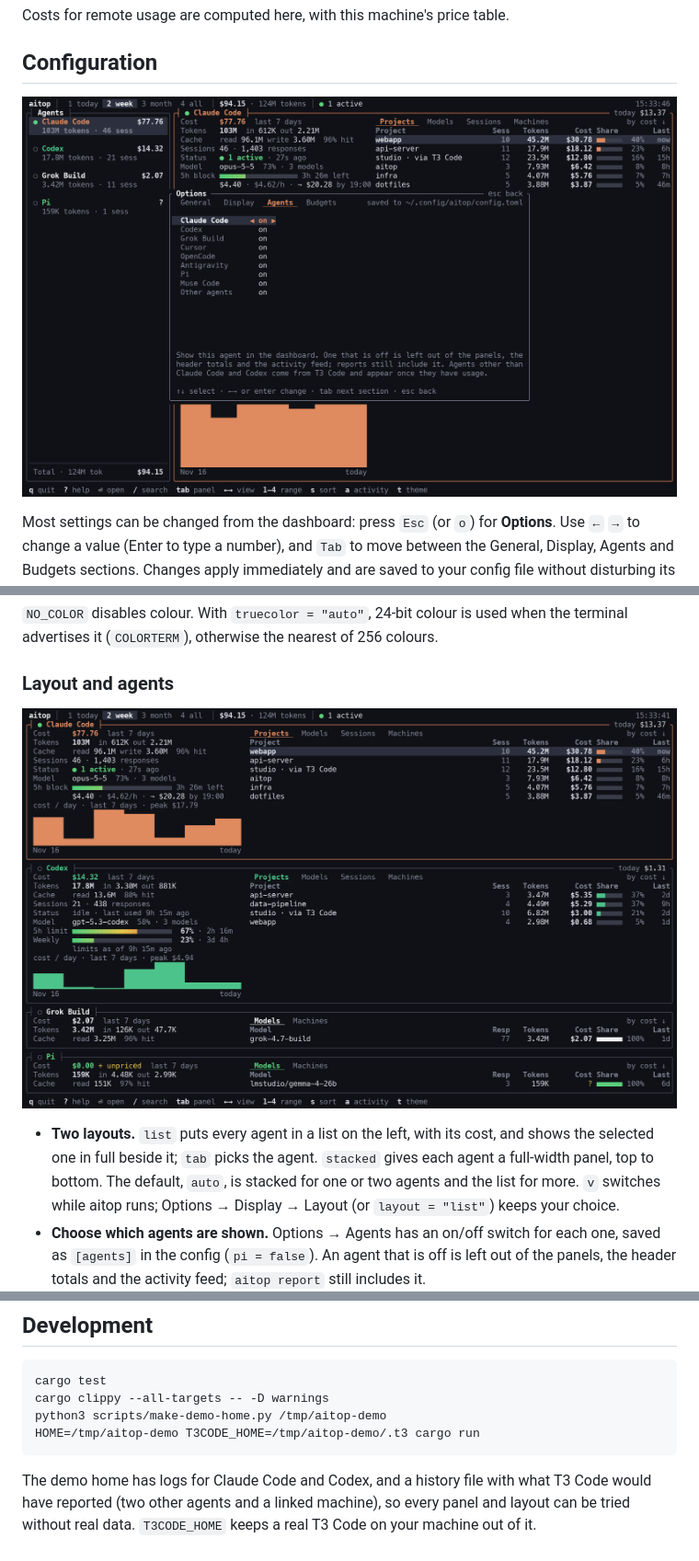
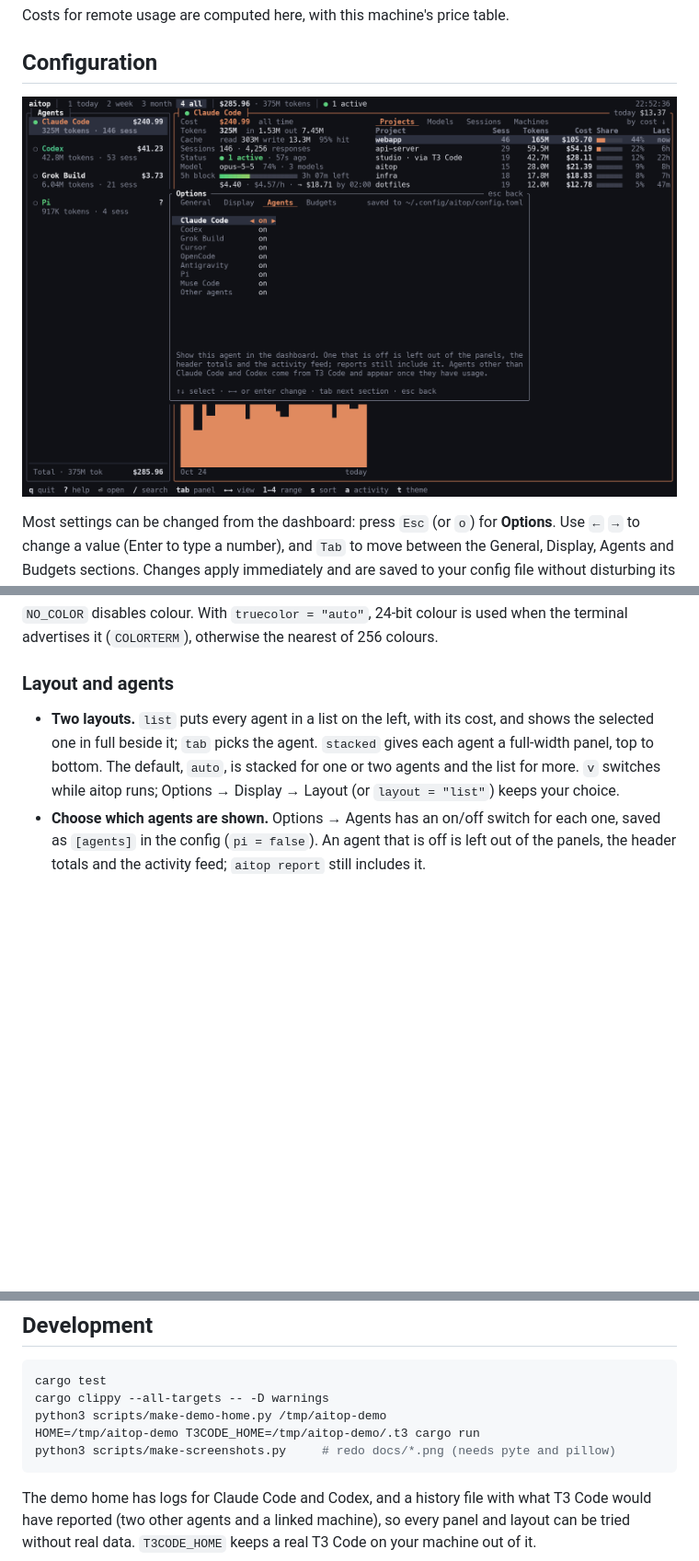
Before and after one commit to Zollicoff/aitop, a Markdown page: README.md, 3 parts joined by grey strips. Shown at 92% size. GitHub-like rendering; pictures changed too: docs/options.png, docs/stacked.png; blank space fills up the shorter version.

````diff
--- a/README.md
+++ b/README.md
@@ -213,8 +223,6 @@ cache_read = 0.1
 
 ### Layout and agents
 
-![The stacked layout](docs/stacked.png)
-
 - **Two layouts.** `list` puts every agent in a list on the left, with its cost, and shows the selected one in full beside it; `tab` picks the agent. `stacked` gives each agent a full-width panel, top to bottom. The default, `auto`, is stacked for one or two agents and the list for more. `v` switches while aitop runs; Options → Display → Layout (or `layout = "list"`) keeps your choice.
 - **Choose which agents are shown.** Options → Agents has an on/off switch for each one, saved as `[agents]` in the config (`pi = false`). An agent that is off is left out of the panels, the header totals and the activity feed; `aitop report` still includes it.
 
@@ -300,6 +310,7 @@ cargo test
 cargo clippy --all-targets -- -D warnings
 python3 scripts/make-demo-home.py /tmp/aitop-demo
 HOME=/tmp/aitop-demo T3CODE_HOME=/tmp/aitop-demo/.t3 cargo run
+python3 scripts/make-screenshots.py     # redo docs/*.png (needs pyte and pillow)
 ```
 
 The demo home has logs for Claude Code and Codex, and a history file with what T3 Code would have reported (two other agents and a linked machine), so every panel and layout can be tried without real data. `T3CODE_HOME` keeps a real T3 Code on your machine out of it.
````
Also changed, not shown: other parts of README.md (+14 -2 lines), docs/machines.png (added), docs/screenshot.png, docs/theme.png (added), 1 other file.
